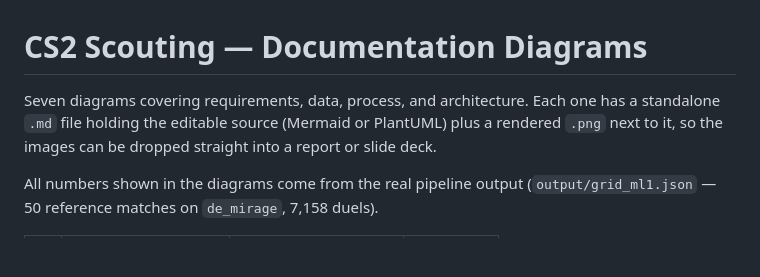
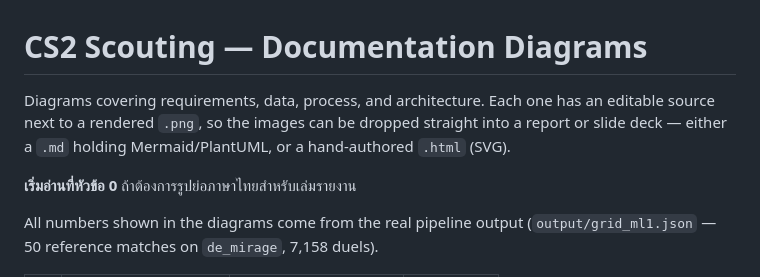
Before and after one commit to CodeSlapstick/Cs2-analytics, a Markdown page: docs/diagrams/README.md, the part around one of its changes. Rendered like a GitHub page; blank space fills up the shorter version.

```diff
--- a/docs/diagrams/README.md
+++ b/docs/diagrams/README.md
@@ -1,8 +1,10 @@
 # CS2 Scouting — Documentation Diagrams
 
-Seven diagrams covering requirements, data, process, and architecture. Each one has a
-standalone `.md` file holding the editable source (Mermaid or PlantUML) plus a rendered
-`.png` next to it, so the images can be dropped straight into a report or slide deck.
+Diagrams covering requirements, data, process, and architecture. Each one has an editable
+source next to a rendered `.png`, so the images can be dropped straight into a report or
+slide deck — either a `.md` holding Mermaid/PlantUML, or a hand-authored `.html` (SVG).
+
+**เริ่มอ่านที่หัวข้อ 0** ถ้าต้องการรูปย่อภาษาไทยสำหรับเล่มรายงาน
 
 All numbers shown in the diagrams come from the real pipeline output
 (`output/grid_ml1.json` — 50 reference matches on `de_mirage`, 7,158 duels).
```
Also changed, not shown: other parts of docs/diagrams/README.md (+22 -0 lines), docs/diagrams/er-basic-th.png (added), docs/diagrams/flowchart-basic-th.png (added), 2 other files.
